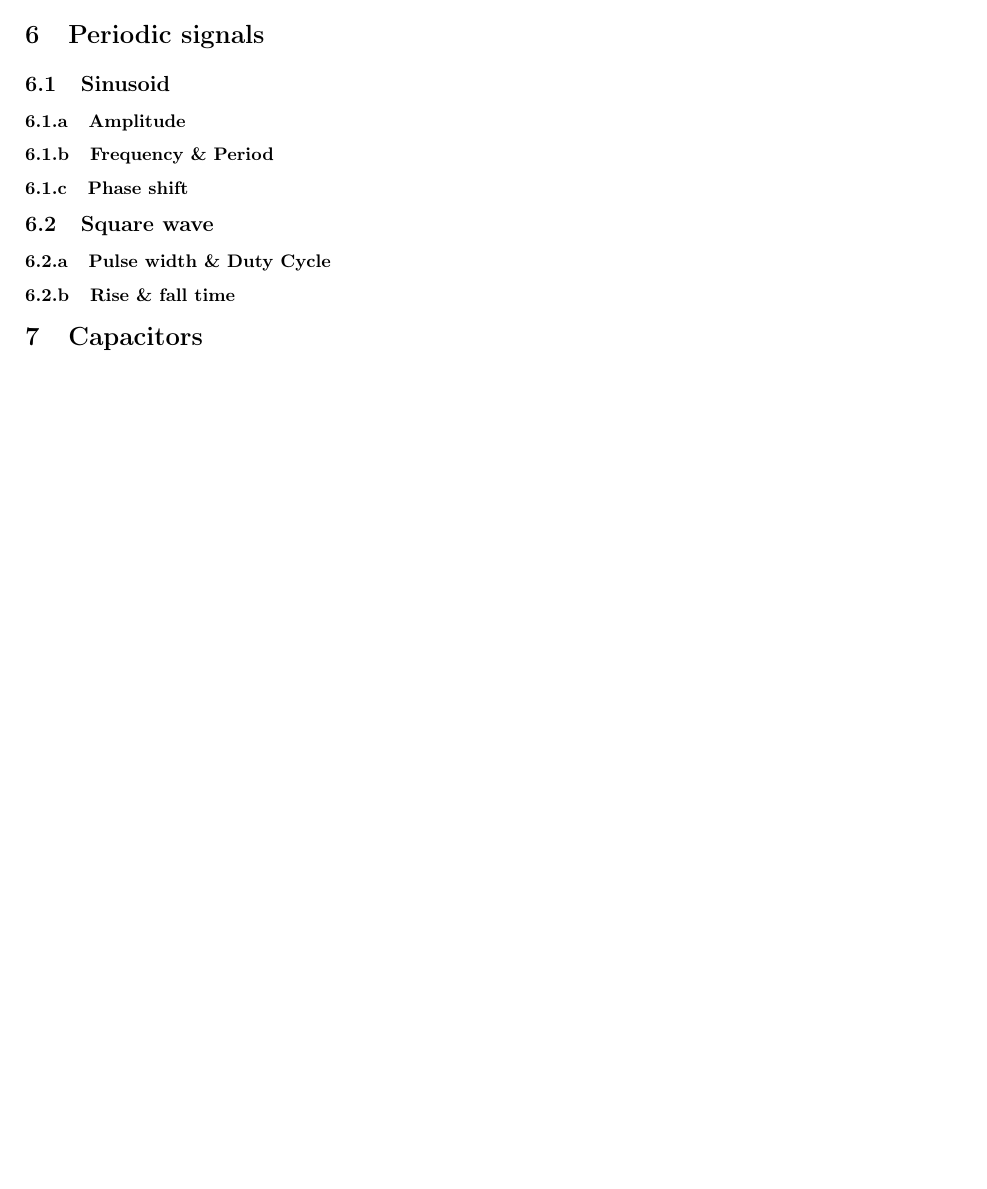
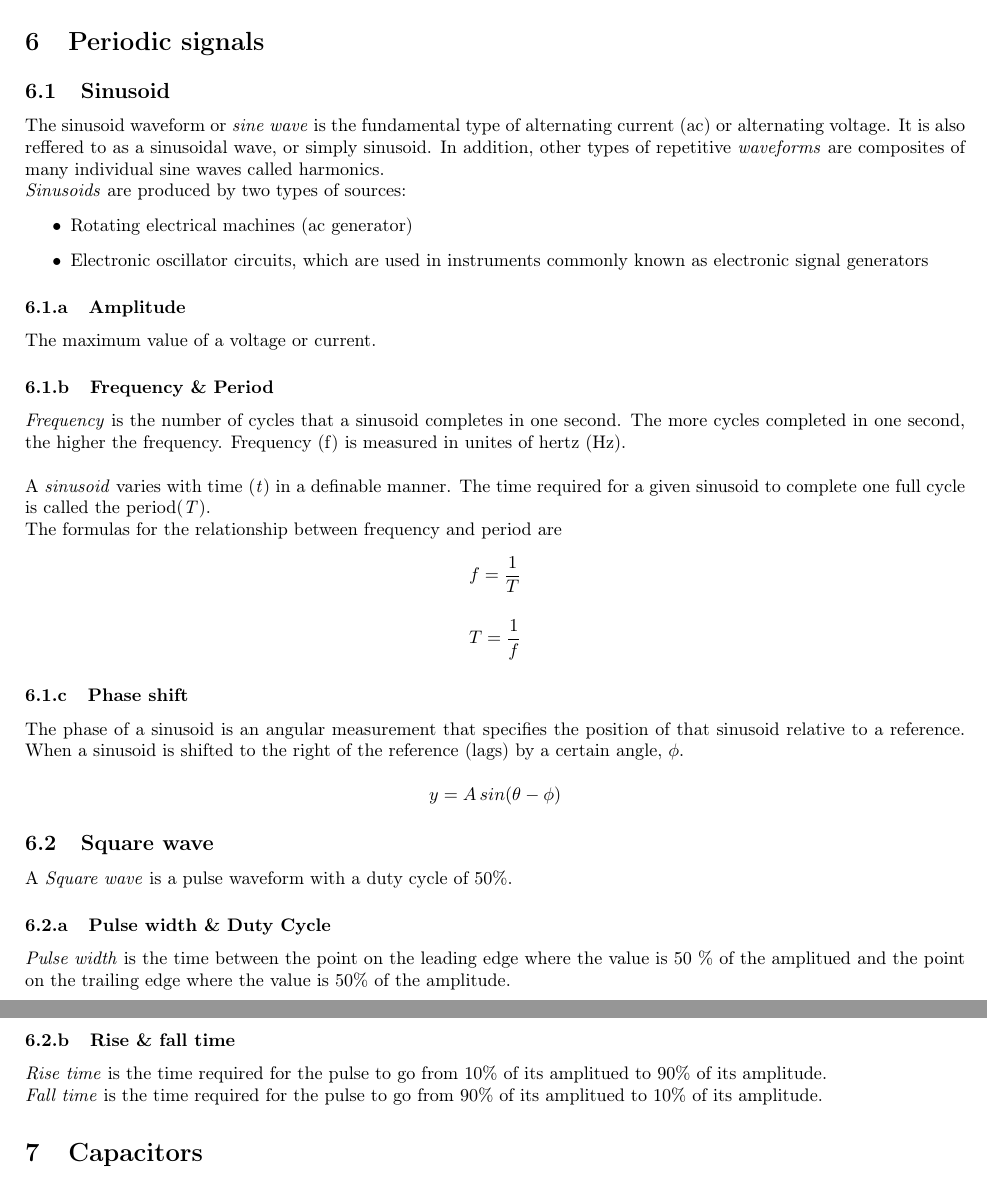
Before and after one commit to olehermanse/Analog_Electronics, a LaTeX document (main.tex, which reads sections/signals.tex): part of page 13 of 14 before the commit and two parts of pages 13 and 14 of 15 after it, the two joined at a grey line, cut so that both start at the same text, the shorter picture padded with empty space. Compiled offline with pdfLaTeX.

Commit message:
signals.tex
Skreved sinusoid tema, ikke lagt inn kilder. Litt usikker på hvordan dette gjøres i latex. Brukte Thomas L. Floyd og David L. Buchla Electronics Fundamentals Circuits, Devices and Applications Eighth Edition Pearson 2014.

```diff
--- a/sections/signals.tex
+++ b/sections/signals.tex
@@ -1,7 +1,35 @@
 \subsection{Sinusoid}
+The sinusoid waveform or \textit{sine wave} is the fundamental type of alternating current (ac) or alternating voltage. It is also reffered to as a sinusoidal wave, or simply sinusoid. In addition, other types of repetitive \textit{waveforms} are composites of many individual sine waves called harmonics.
+\newline \textit{Sinusoids} are produced by two types of sources: \begin{itemize}
+    \item Rotating electrical machines (ac generator)
+    \item Electronic oscillator circuits, which are used in instruments commonly known as electronic signal generators
+\end{itemize}
 \subsubsection{Amplitude}
+The maximum value of a voltage or current.
+
 \subsubsection{Frequency \& Period}
+\textit{Frequency} is the number of cycles that a sinusoid completes in one second. The more cycles completed in one second, the higher the frequency. Frequency (f) is measured in unites of hertz (Hz).
+\newline
+
+A \textit{sinusoid} varies with time (\textit{t}) in a definable manner. The time required for a given sinusoid to complete one full cycle is called the period(\textit{T}).
+
+The formulas for the relationship between frequency and period are
+\[f = \frac{1}{T}\]
+
+\[T = \frac{1}{f}\]
+
+
 \subsubsection{Phase shift}
+The phase of a sinusoid is an angular measurement that specifies the position of that sinusoid relative to a reference. When a sinusoid is shifted to the right of the reference (lags) by a certain angle, \textbf{$\phi$}.
+
+\[y = A\, sin(\theta-\phi)\]
+
 \subsection{Square wave}
+
+A \textit{Square wave} is a pulse waveform with a duty cycle of 50\%.
 \subsubsection{Pulse width \& Duty Cycle}
+\textit{Pulse width} is the time between the point on the leading edge where the value is 50 \% of the amplitued and the point on the trailing edge where the value is 50\% of the amplitude.
+
 \subsubsection{Rise \& fall time}
+\textit{Rise time} is the time required for the pulse to go from 10\% of its amplitued to 90\% of its amplitude.
+\newline \textit{Fall time} is the time required for the pulse to go from 90\% of its amplitued to 10\% of its amplitude.
```
